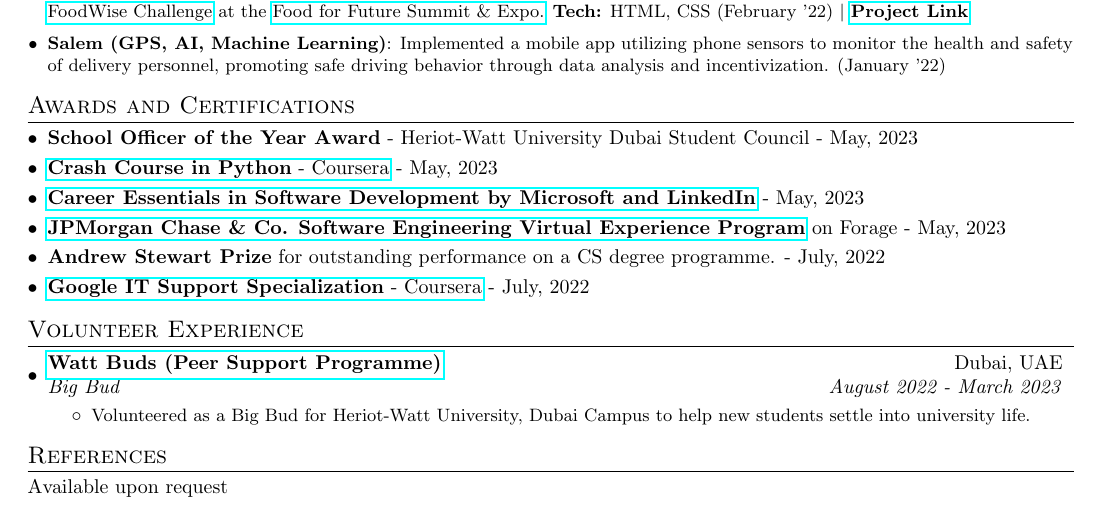
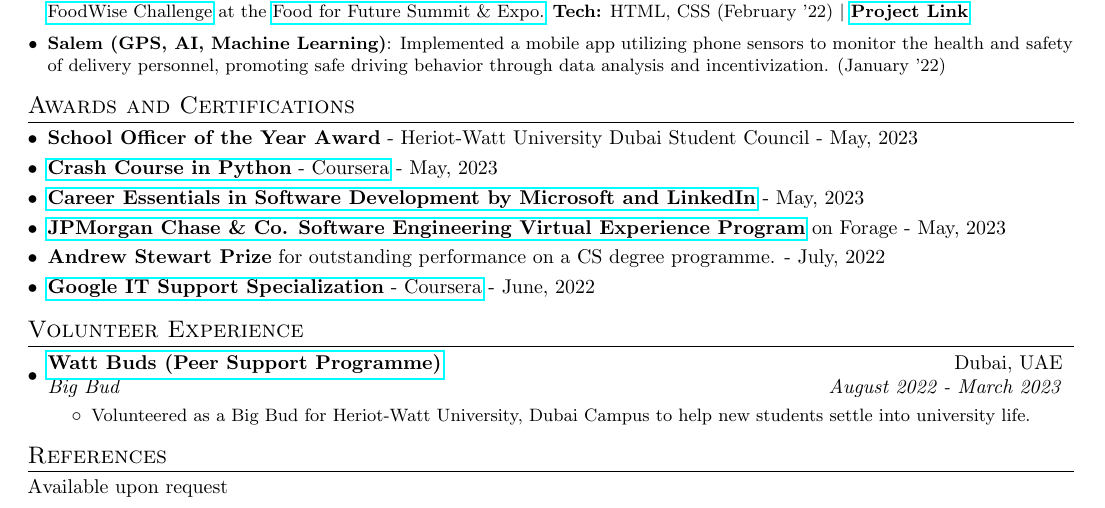
Before and after one commit to cr2007/CV, a LaTeX document (main.tex): part of the page, cut so that both start at the same text. Compiled offline with pdfLaTeX.

Commit message:
Fixes correct date for IT Support Certification

```diff
--- a/main.tex
+++ b/main.tex
@@ -204,7 +204,7 @@
 	\vspace{-5pt}
 	\item {\textbf{Andrew Stewart Prize} for outstanding performance on a CS degree programme. - July, 2022}
 	\vspace{-5pt}
-	\item {\href{https://coursera.org/verify/professional-cert/KXSX89ULVN5F}{\textbf{Google IT Support Specialization} - Coursera} - July, 2022}
+	\item {\href{https://coursera.org/verify/professional-cert/KXSX89ULVN5F}{\textbf{Google IT Support Specialization} - Coursera} - June, 2022}
 	\vspace{-5pt}
 	% \item {\textbf{Winner} - \href{https://www.foodforfuturesummit.com/foodwise}{FoodWise Student Challenge} - February, 2022}
 	% \vspace{-5pt}
```
